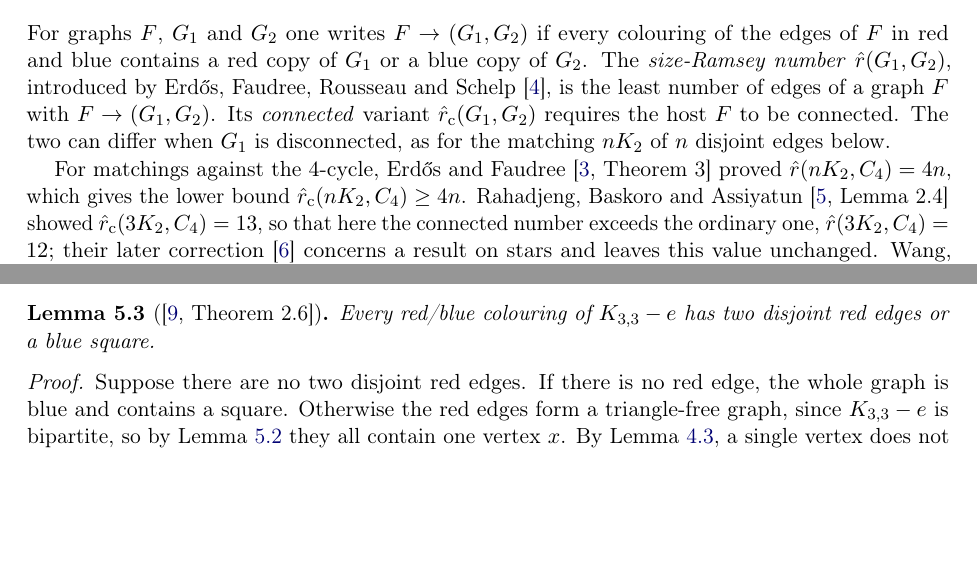
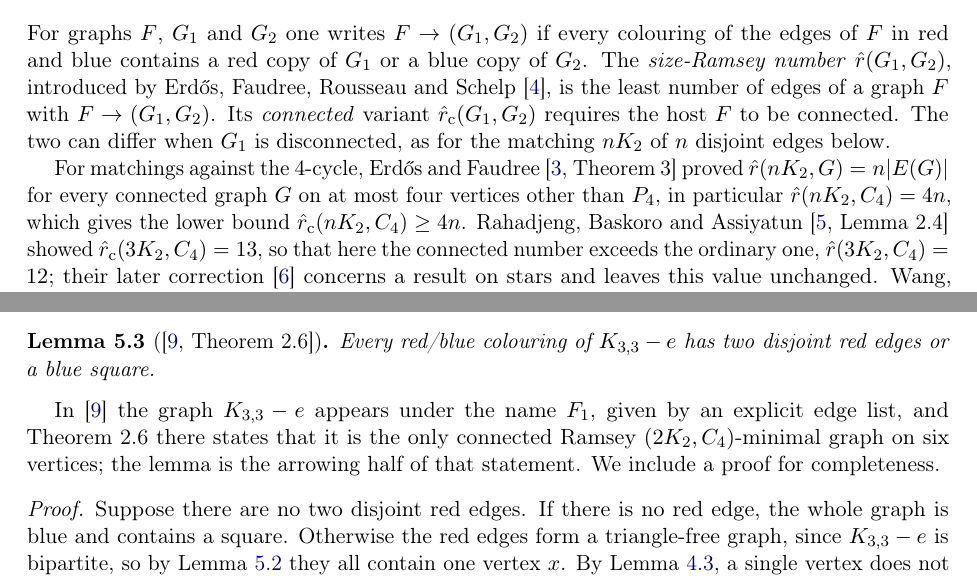
Before and after one commit to benkeene/size-ramsey, a LaTeX paper (paper/main.tex, which reads paper/refs.bib): two parts of pages 1 and 12 of 14, joined at a grey line, cut so that both start at the same text, the shorter picture padded with empty space. Compiled offline with pdfLaTeX.

Commit message:
paper: bibliography re-verified against sources; WYBAS15 DOI and issue; EF84 volume; two attributions made exact
Every DOI resolved through Crossref and compared field by field. WYBAS15 confirmed on the journal's
own article page (DOI 10.22059/jac.2015.7922 resolves to it; vol. 46 no. 1, pp. 9-25, 2015); EF84 on
zbMATH (Vol. I of the Eger 1981 proceedings, North-Holland); the Lean 4 LNCS volume 12699 on the
Springer chapter page. Attributed statements read in the sources: EF84 Theorem 3 (Renyi archive
1984-20.pdf; general statement r(tK2,G) = t|E(G)| for connected G on <= 4 vertices except P4, C4
the case used, now said so); RBA17 Lemma 2.4 (ias.ac.in full text); RBA18 correction text
(corrects Theorem 2.3 on stars only); WSZZ25 Theorem 1.3 and Conjecture 1 in the published
version (arXiv numbering differs); AMT01 Theorem 1.5 (author's PDF; published numbering not
separately seen); WYBAS15 Theorem 2.6 (the graph is called F_1 there; the lemma is its arrowing
half, now said so). No misattribution found.

Co-Authored-By: Claude Fable 5.1 <noreply@anthropic.com>

```diff
--- a/paper/main.tex
+++ b/paper/main.tex
@@ -66,7 +66,7 @@ We show that the connected size-Ramsey number $\rc(4K_2,C_4)$ is~$17$: some conn
 
 For graphs $F$, $G_1$ and~$G_2$ one writes $F\to(G_1,G_2)$ if every colouring of the edges of~$F$ in red and blue contains a red copy of~$G_1$ or a blue copy of~$G_2$. The \emph{size-Ramsey number} $\hat r(G_1,G_2)$, introduced by Erd\H{o}s, Faudree, Rousseau and Schelp~\cite{EFRS78}, is the least number of edges of a graph~$F$ with $F\to(G_1,G_2)$. Its \emph{connected} variant $\rc(G_1,G_2)$ requires the host~$F$ to be connected. The two can differ when $G_1$ is disconnected, as for the matching~$nK_2$ of $n$ disjoint edges below.
 
-For matchings against the $4$-cycle, Erd\H{o}s and Faudree~\cite[Theorem~3]{EF84} proved $\hat r(nK_2,C_4)=4n$, which gives the lower bound $\rc(nK_2,C_4)\ge4n$. Rahadjeng, Baskoro and Assiyatun~\cite[Lemma~2.4]{RBA17} showed $\rc(3K_2,C_4)=13$, so that here the connected number exceeds the ordinary one, $\hat r(3K_2,C_4)=12$; their later correction~\cite{RBA18} concerns a result on stars and leaves this value unchanged. Wang, Song, Zhang and Zhang~\cite[Theorem~1.3]{WSZZ25} proved $\rc(nK_2,C_4)\le\lfloor(9n-1)/2\rfloor$ and conjectured that this bound is the true value~\cite[Conjecture~1]{WSZZ25}. For $n=4$ these results give $16\le\rc(4K_2,C_4)\le17$. We show that the upper bound is the truth, in agreement with the conjecture: no connected graph with $16$ edges arrows $(4K_2,C_4)$.
+For matchings against the $4$-cycle, Erd\H{o}s and Faudree~\cite[Theorem~3]{EF84} proved $\hat r(nK_2,G)=n|E(G)|$ for every connected graph~$G$ on at most four vertices other than~$P_4$, in particular $\hat r(nK_2,C_4)=4n$, which gives the lower bound $\rc(nK_2,C_4)\ge4n$. Rahadjeng, Baskoro and Assiyatun~\cite[Lemma~2.4]{RBA17} showed $\rc(3K_2,C_4)=13$, so that here the connected number exceeds the ordinary one, $\hat r(3K_2,C_4)=12$; their later correction~\cite{RBA18} concerns a result on stars and leaves this value unchanged. Wang, Song, Zhang and Zhang~\cite[Theorem~1.3]{WSZZ25} proved $\rc(nK_2,C_4)\le\lfloor(9n-1)/2\rfloor$ and conjectured that this bound is the true value~\cite[Conjecture~1]{WSZZ25}. For $n=4$ these results give $16\le\rc(4K_2,C_4)\le17$. We show that the upper bound is the truth, in agreement with the conjecture: no connected graph with $16$ edges arrows $(4K_2,C_4)$.
 
 \paragraph{Transversals of $4$-cycles.} The lower bound is a statement about transversals. A \emph{square} of a graph is a $4$-cycle in it, not necessarily induced, and $\tau_4(G)$ denotes the least number of vertices of~$G$ meeting every square. If $\tau_4(F)\le3$, then $F\not\to(4K_2,C_4)$: colour red the edges at a transversal of at most three vertices and the other edges blue. Every square contains red edges, and a red matching of four edges would need four distinct transversal vertices. Our main tool is the following inequality.
 
@@ -452,6 +452,8 @@ If $R$ has only one edge, either of its ends will do. Otherwise take two distinc
 Every red/blue colouring of~$\Kme$ has two disjoint red edges or a blue square.
 \end{lemma}
 
+In~\cite{WYBAS15} the graph~$\Kme$ appears under the name~$F_1$, given by an explicit edge list, and Theorem~2.6 there states that it is the only connected Ramsey $(2K_2,C_4)$-minimal graph on six vertices; the lemma is the arrowing half of that statement. We include a proof for completeness.
+
 \begin{proof}
 Suppose there are no two disjoint red edges. If there is no red edge, the whole graph is blue and contains a square. Otherwise the red edges form a triangle-free graph, since $\Kme$ is bipartite, so by Lemma~\ref{lem:star} they all contain one vertex~$x$. By Lemma~\ref{lem:small}, a single vertex does not meet every square of~$\Kme$, so $\Kme-x$ contains a square, and all its edges are blue.
 \end{proof}
--- a/paper/refs.bib
+++ b/paper/refs.bib
@@ -63,11 +65,12 @@
   doi     = {10.1002/jgt.1028}
 }
 
-% VERIFIED: authors, title, journal, volume 46, year 2015, pages 9--25,
-% Theorem 2.6 (formalization.yaml, STATUS_CHECK.md).  No DOI recorded.
+% VERIFIED 2026-10-17 on the journal's article page (jac.ut.ac.ir/article_7922.html, reached
+% by resolving the DOI): authors, title, journal, volume 46, issue 1, year 2015, pages 9--25.
 @article{WYBAS15,
   author  = {Wijaya, Kristiana and Yulianti, Lyra and Baskoro, Edy Tri and Assiyatun, Hilda and Suprijanto, Djoko},
   title   = {All {R}amsey $(2{K}_2,{C}_4)$-minimal graphs},
   journal = {J. Algorithms Comput.},
   volume  = {46},
+  number  = {1},
   year    = {2015},
```
Also changed, not shown: paper/refs.bib (29 more changed lines).
